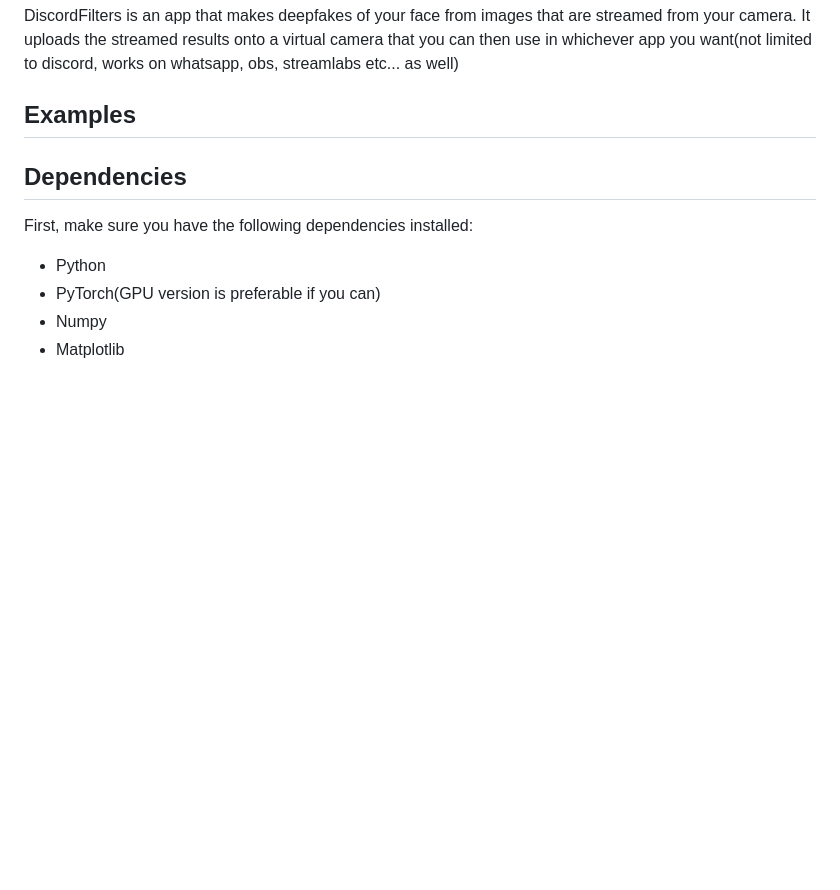
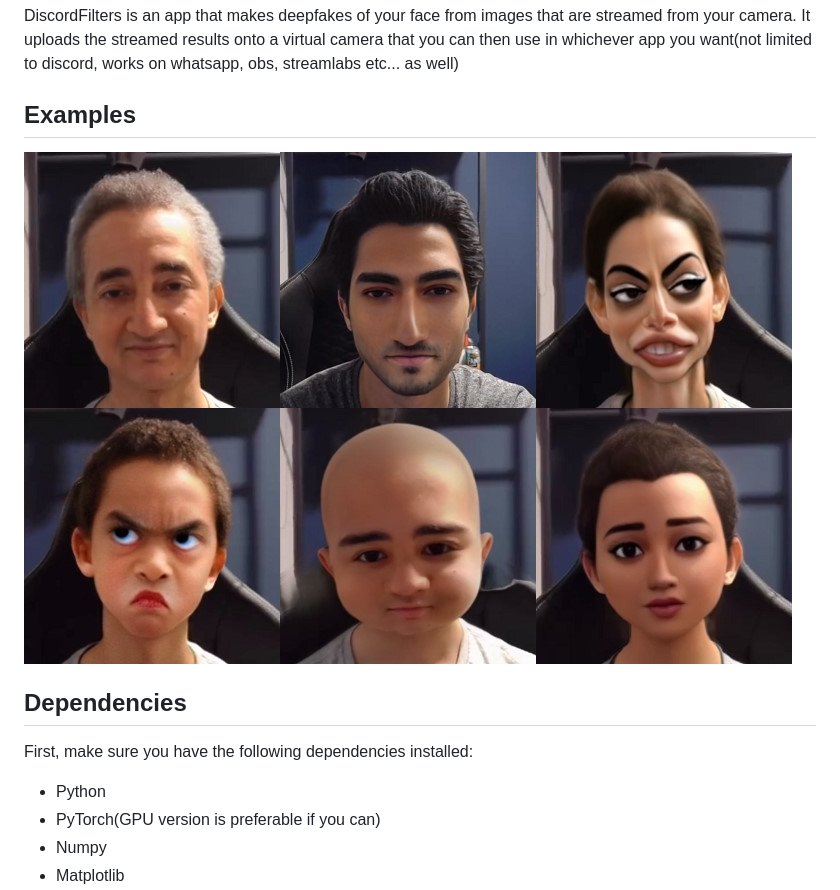
Before and after one commit to fqhd/DiscordFilters, a Markdown page: README.md, the part around the change. GitHub-like rendering; pictures changed too: images/image.png (added); blank space fills up the shorter version.

Commit message:
chore: update readme

```diff
--- a/README.md
+++ b/README.md
@@ -2,6 +2,7 @@
 DiscordFilters is an app that makes deepfakes of your face from images that are streamed from your camera. It uploads the streamed results onto a virtual camera that you can then use in whichever app you want(not limited to discord, works on whatsapp, obs, streamlabs etc... as well)
 
 ## Examples
+![Filtered Faces](images/image.png "Faces filtered using a pix2pix GAN")
 
 ## Dependencies
 First, make sure you have the following dependencies installed:
```
